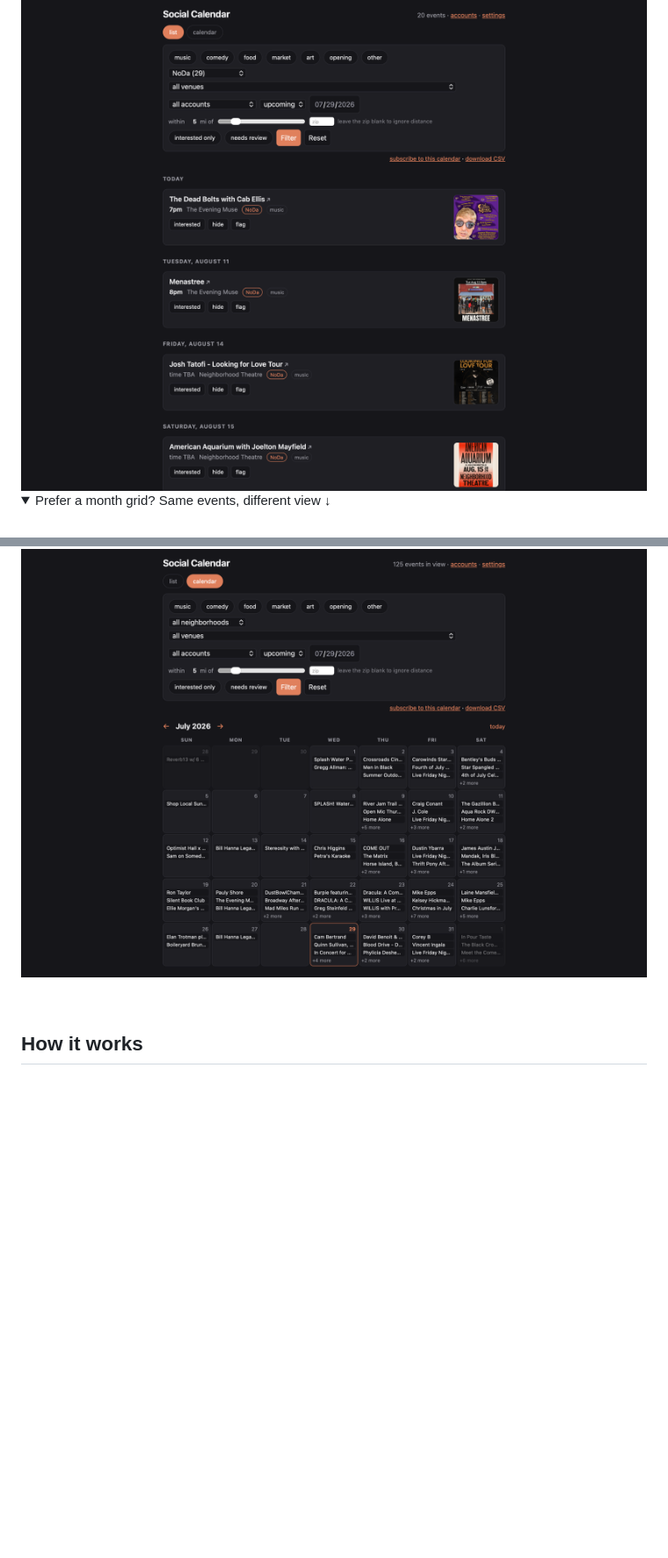
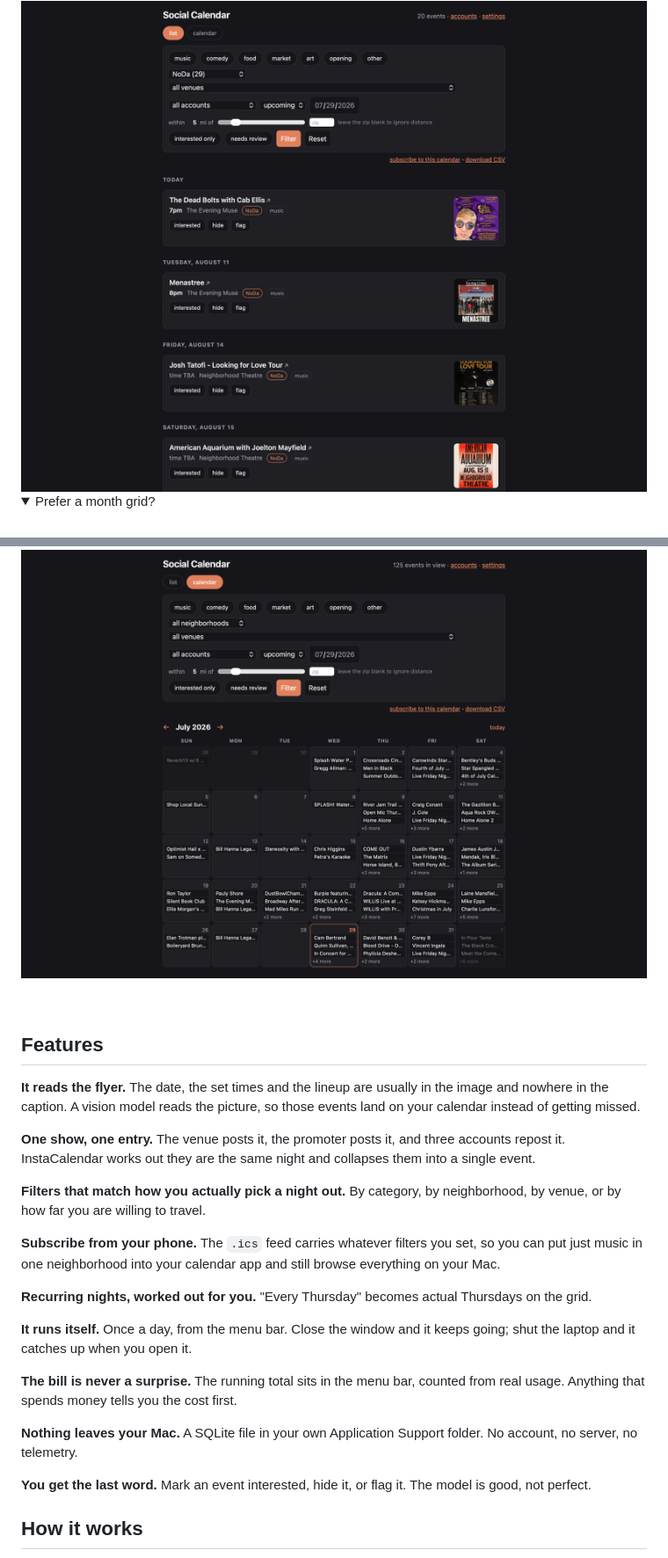
Before and after one commit to colinarndt/LoCal, a Markdown page: README.md, 2 parts joined by grey strips. Shown at 88% size. Drawn GitHub-style; folded sections open; blank space fills up the shorter version.

Commit message:
Add a Features section
Co-Authored-By: Claude Opus 5 <noreply@anthropic.com>

```diff
--- a/README.md
+++ b/README.md
@@ -19,7 +19,7 @@ InstaCalendar reads those posts for you and drops everything onto a nice clean e
 <img src="docs/list.png" alt="A list of upcoming events, each with its flyer, time, venue and neighborhood, filtered to one neighborhood">
 
 <details>
-<summary>Prefer a month grid? Same events, different view ↓</summary>
+<summary>Prefer a month grid?</summary>
 
 <br>
 
@@ -28,6 +28,38 @@ InstaCalendar reads those posts for you and drops everything onto a nice clean e
 </details>
 
 <br>
+
+## Features
+
+**It reads the flyer.** The date, the set times and the lineup are usually in the
+image and nowhere in the caption. A vision model reads the picture, so those
+events land on your calendar instead of getting missed.
+
+**One show, one entry.** The venue posts it, the promoter posts it, and three
+accounts repost it. InstaCalendar works out they are the same night and collapses
+them into a single event.
+
+**Filters that match how you actually pick a night out.** By category, by
+neighborhood, by venue, or by how far you are willing to travel.
+
+**Subscribe from your phone.** The `.ics` feed carries whatever filters you set,
+so you can put just music in one neighborhood into your calendar app and still
+browse everything on your Mac.
+
+**Recurring nights, worked out for you.** "Every Thursday" becomes actual
+Thursdays on the grid.
+
+**It runs itself.** Once a day, from the menu bar. Close the window and it keeps
+going; shut the laptop and it catches up when you open it.
+
+**The bill is never a surprise.** The running total sits in the menu bar, counted
+from real usage. Anything that spends money tells you the cost first.
+
+**Nothing leaves your Mac.** A SQLite file in your own Application Support
+folder. No account, no server, no telemetry.
+
+**You get the last word.** Mark an event interested, hide it, or flag it. The
+model is good, not perfect.
 
 ## How it works
 
```
Also changed, not shown: other parts of README.md (+0 -2 lines).
